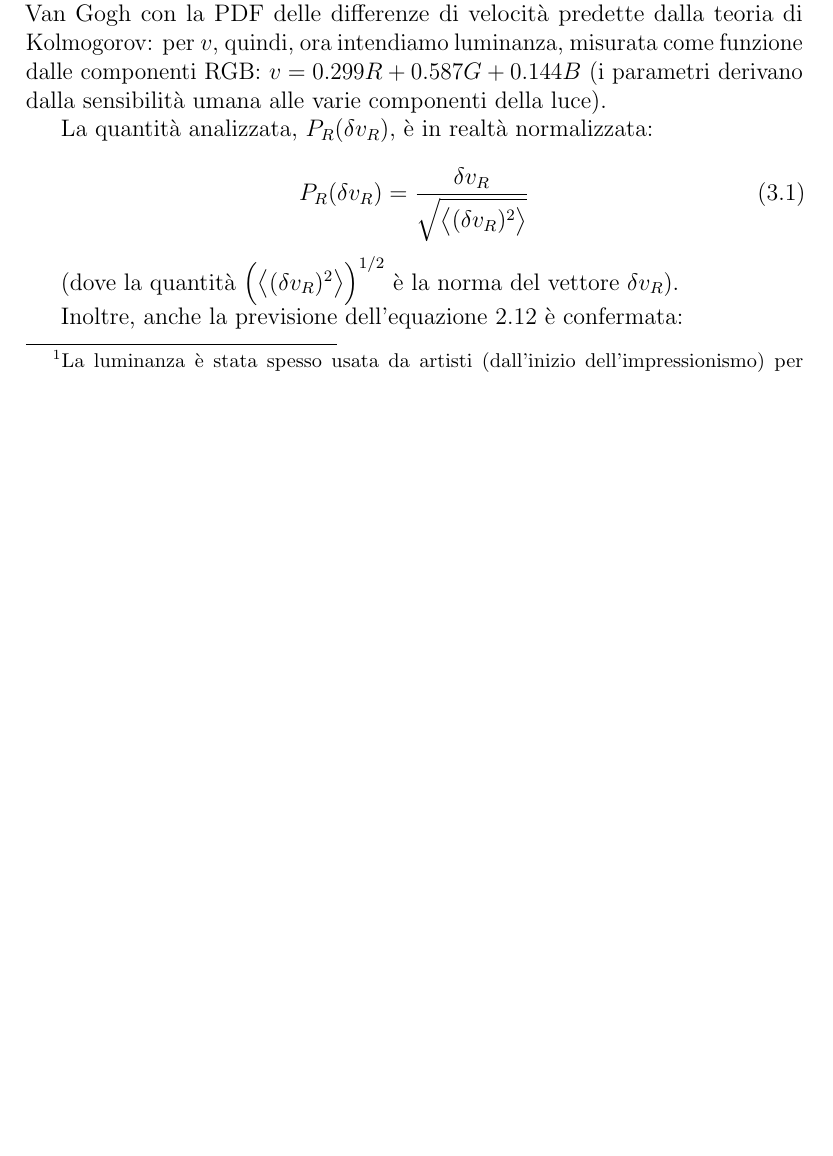
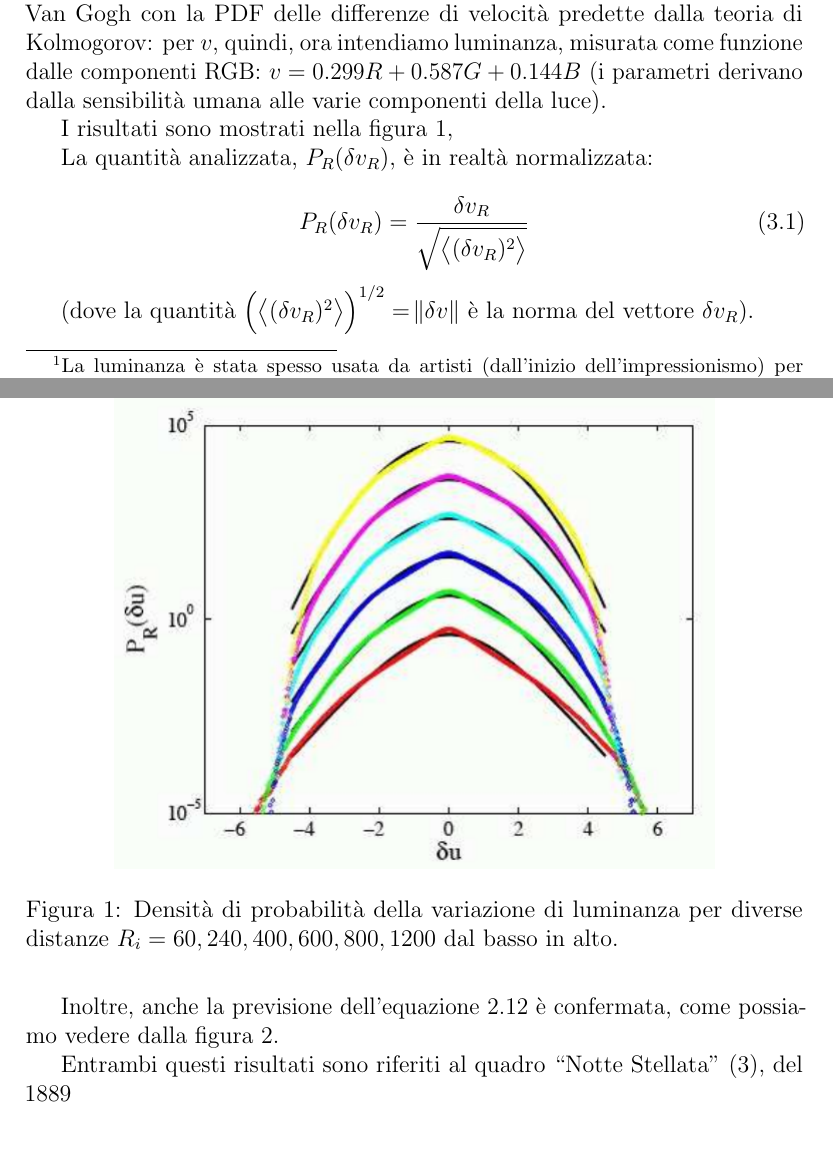
Before and after one commit to jacopok/turbolenza, a LaTeX paper (Tesina.tex): part of page 8 of 10 before the commit and two parts of pages 8 and 9 of 12 after it, the two joined at a grey line, cut so that both start at the same text, the shorter picture padded with empty space. Compiled offline with pdfLaTeX.

Commit message:
Aggiunte immagini

```diff
--- a/Tesina.tex
+++ b/Tesina.tex
@@ -1,6 +1,7 @@
 \documentclass[12pt,a4paper]{article}
 \usepackage[utf8]{inputenc}
 \usepackage{amsmath}
+\newcommand{\norm}[1]{\left\lVert#1\right\rVert}
 \usepackage{amsfonts}
 \usepackage{comment}
 \usepackage{nicefrac}
@@ -12,6 +13,7 @@
 \numberwithin{equation}{section}
 \usepackage{commath}
 \usepackage[italian]{babel}
+\usepackage{graphicx}
 %\usepackage[extreme]{savetrees}
 \usepackage{bm}
 \usepackage{indentfirst}
@@ -428,6 +429,15 @@ Poiché, come abbiamo visto, c'è una correlazione fra $\epsilon$ e la funzione
 
 Un team di scienziati spagnoli \cite{study2006} ha messo in relazione la PDF delle fluttuazioni di luminanza\footnote{La luminanza è stata spesso usata da artisti (dall'inizio dell'impressionismo) per trasmettere una sensazione di movimento, poiché la parte del cervello che analizza il colore non riesce a percepire la luminanza, le parti con la stessa luminanza del dipinto non sono facilmente differenziabili e perciò sembrano ``vibrare''.} (intensità luminosa/unità di area) nei quadri di Van Gogh con la PDF delle differenze di velocità predette dalla teoria di Kolmogorov: per $v$, quindi, ora intendiamo luminanza, misurata come funzione dalle componenti RGB: $v = 0.299 R + 0.587 G + 0.144B$ (i parametri derivano dalla sensibilità umana alle varie componenti della luce).
 
+I risultati sono mostrati nella figura \ref{gaussians},
+
+\begin{figure}[h]
+    \centering
+    \includegraphics[scale=0.5]{gauss.png}
+    \caption{Densità di probabilità della variazione di luminanza per diverse distanze $R_i = 60, 240, 400, 600, 800, 1200$ dal basso in alto.}
+    \label{gaussians}
+\end{figure}
+
 La quantità analizzata, $P_R(\delta v_R)$, è in realtà normalizzata:
 
 \begin{equation}
@@ -439,6 +449,8 @@ P_R(\delta v_R)=
 
 (dove la quantità $\left(\left\langle
 (\delta v_R )^2
-\right\rangle\right)^{1/2}$ è la norma del vettore $\delta v_R$).
+\right\rangle\right)^{1/2} = \norm{\delta v}$ è la norma del vettore $\delta v_R$).
 
-Inoltre, anche la previsione dell'equazione \ref{scalinggenerico} è confermata:
+Inoltre, anche la previsione dell'equazione \ref{scalinggenerico} è confermata, come possiamo vedere dalla figura \ref{scalingpower}.
+
+Entrambi questi risultati sono riferiti al quadro ``Notte Stellata'' (\ref{starrynight}), del 1889
@@ -445,3 +477,5 @@ Inoltre, anche la previsione dell'equazione \ref{scalinggenerico} è confermata:
+    \label{galaxy}
+\end{figure}
 
 \tableofcontents
 
```
Also changed, not shown: PDF_road.png (added), PDF_self_portrait.png (added), PDF_wheat.png (added), gauss.png (added), scalingpower.png (added), variance_scaling.png (added), Tesina.tex (25 more changed lines), 5 other files.
